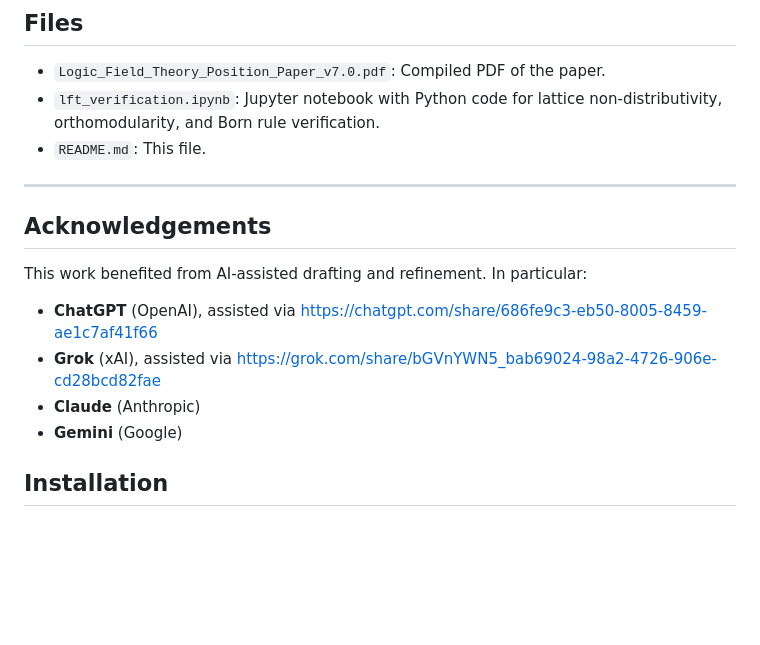
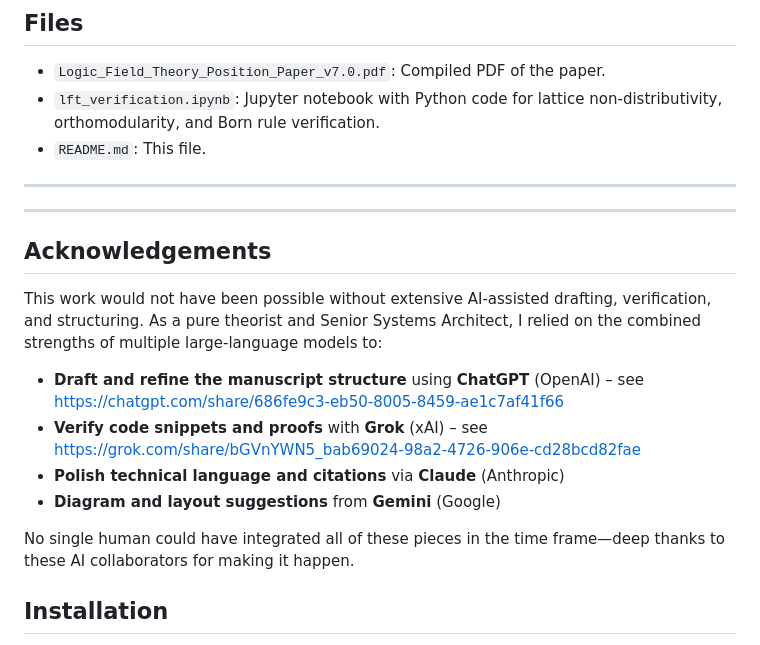
Before and after one commit to jdlongmire/LFT-position-paper, a Markdown page: README.md, the part around the change. Rendered like a GitHub page; blank space fills up the shorter version.

```diff
--- a/README.md
+++ b/README.md
@@ -14,14 +14,19 @@ This repository contains the LaTeX source, compiled PDF, and Python verification
 
 - ---
 
+---
+
 ## Acknowledgements
 
-This work benefited from AI‐assisted drafting and refinement.  In particular:
+This work would not have been possible without extensive AI‐assisted drafting, verification, and structuring.  As a pure theorist and Senior Systems Architect, I relied on the combined strengths of multiple large‐language models to:
 
-- **ChatGPT** (OpenAI), assisted via https://chatgpt.com/share/686fe9c3-eb50-8005-8459-ae1c7af41f66
-- **Grok** (xAI), assisted via https://grok.com/share/bGVnYWN5_bab69024-98a2-4726-906e-cd28bcd82fae
-- **Claude** (Anthropic)
-- **Gemini** (Google)
+- **Draft and refine the manuscript structure** using **ChatGPT** (OpenAI) – see https://chatgpt.com/share/686fe9c3-eb50-8005-8459-ae1c7af41f66
+- **Verify code snippets and proofs** with **Grok** (xAI) – see https://grok.com/share/bGVnYWN5_bab69024-98a2-4726-906e-cd28bcd82fae
+- **Polish technical language and citations** via **Claude** (Anthropic)
+- **Diagram and layout suggestions** from **Gemini** (Google)
+
+No single human could have integrated all of these pieces in the time frame—deep thanks to these AI collaborators for making it happen.
+
 
 
 
```
